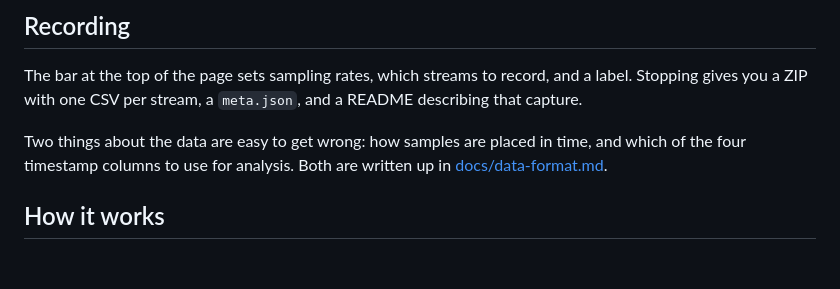
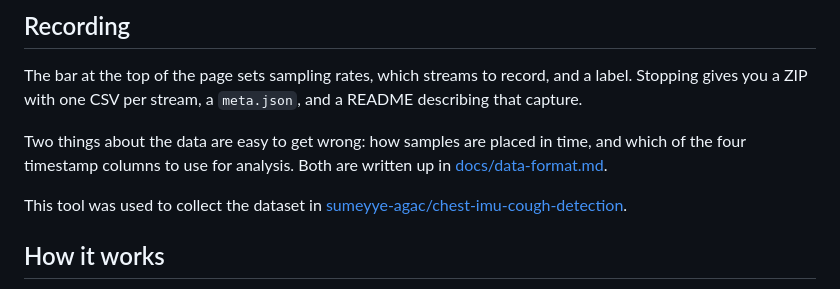
Before and after one commit to sumeyye-agac/movesense-ecg-hrv-dashboard, a Markdown page: README.md, the part around the change. GitHub-like rendering; blank space fills up the shorter version.

Commit message:
Link the cough-detection dataset collected with this tool

```diff
--- a/README.md
+++ b/README.md
@@ -57,6 +57,9 @@ and a label. Stopping gives you a ZIP with one CSV per stream, a
 Two things about the data are easy to get wrong: how samples are placed in
 time, and which of the four timestamp columns to use for analysis. Both are
 written up in [docs/data-format.md](docs/data-format.md).
+
+This tool was used to collect the dataset in
+[sumeyye-agac/chest-imu-cough-detection](https://github.com/sumeyye-agac/chest-imu-cough-detection).
 
 ## How it works
 
```
